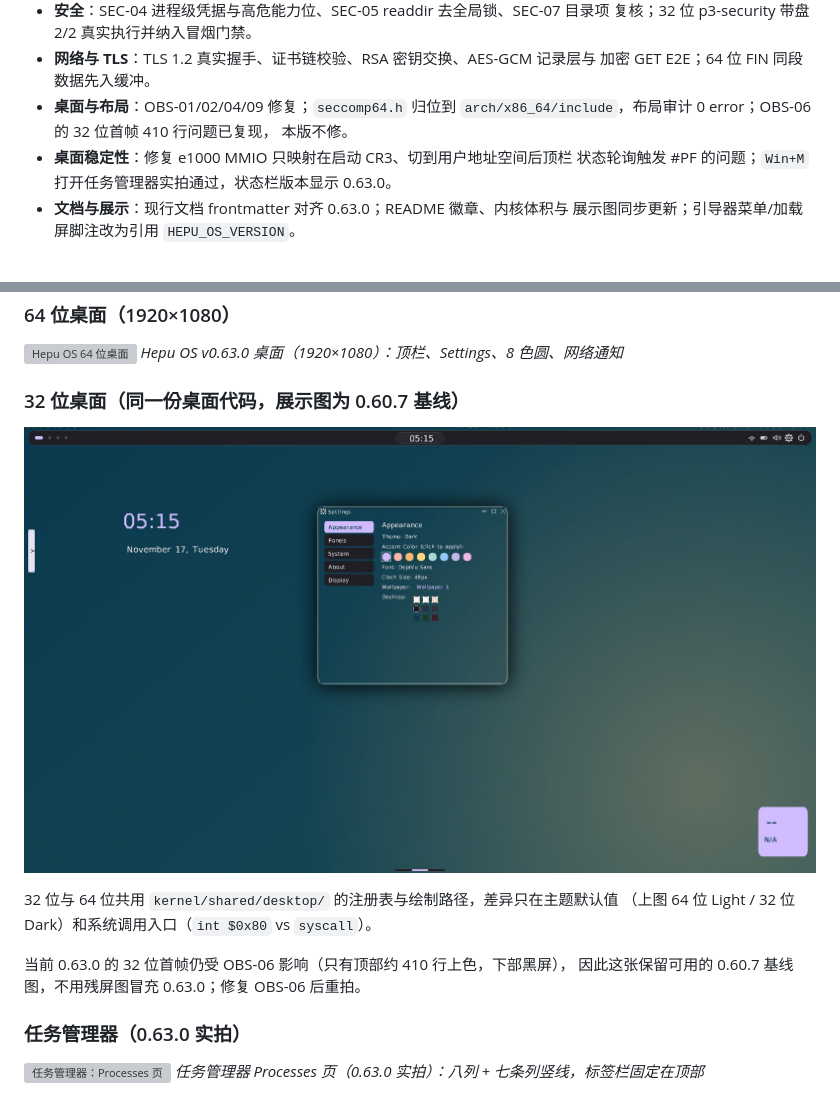
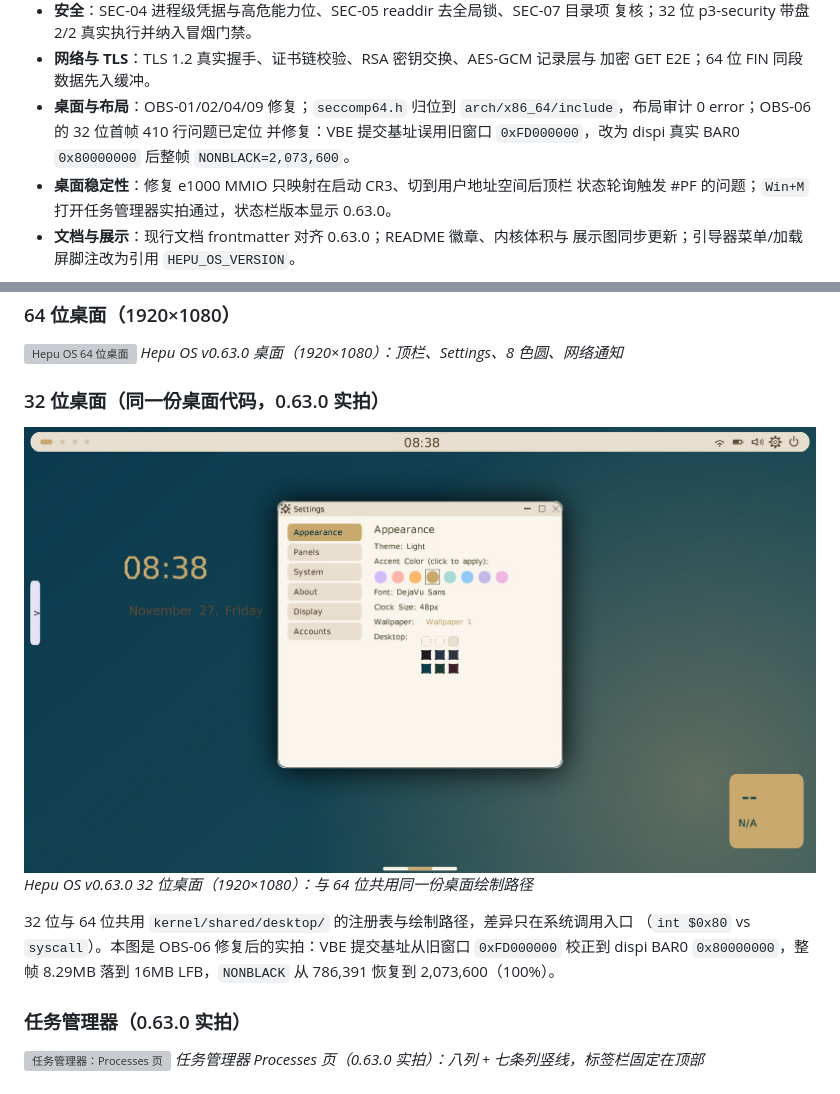
Before and after one commit to midongsang/hepu-os, a Markdown page: README.md, 2 parts joined by grey strips. Rendered like a GitHub page; pictures changed too: docs/assets/desktop-32-0.60.7.jpg (deleted), docs/assets/desktop-32-0.63.0.jpg (added); grey boxes are pictures that could not be loaded.

```diff
--- a/README.md
+++ b/README.md
@@ -118,8 +118,9 @@ AHCI 厂商实现差异（ABAR 与端口复位流程）。
 - **网络与 TLS**：TLS 1.2 真实握手、证书链校验、RSA 密钥交换、AES-GCM 记录层与
   加密 GET E2E；64 位 FIN 同段数据先入缓冲。
 - **桌面与布局**：OBS-01/02/04/09 修复；`seccomp64.h` 归位到
-  `arch/x86_64/include`，布局审计 0 error；OBS-06 的 32 位首帧 410 行问题已复现，
-  本版不修。
+  `arch/x86_64/include`，布局审计 0 error；OBS-06 的 32 位首帧 410 行问题已定位
+  并修复：VBE 提交基址误用旧窗口 `0xFD000000`，改为 dispi 真实 BAR0 `0x80000000`
+  后整帧 `NONBLACK=2,073,600`。
 - **桌面稳定性**：修复 e1000 MMIO 只映射在启动 CR3、切到用户地址空间后顶栏
   状态轮询触发 #PF 的问题；`Win+M` 打开任务管理器实拍通过，状态栏版本显示 0.63.0。
 - **文档与展示**：现行文档 frontmatter 对齐 0.63.0；README 徽章、内核体积与
@@ -222,15 +223,15 @@ fault=0 bound=1` PASS。
 ![Hepu OS 64 位桌面](docs/assets/desktop-64-0.63.0.jpg)
 *Hepu OS v0.63.0 桌面（1920×1080）：顶栏、Settings、8 色圆、网络通知*
 
-### 32 位桌面（同一份桌面代码，展示图为 0.60.7 基线）
+### 32 位桌面（同一份桌面代码，0.63.0 实拍）
 
-![Hepu OS 32 位桌面](docs/assets/desktop-32-0.60.7.jpg)
+![Hepu OS 32 位桌面](docs/assets/desktop-32-0.63.0.jpg)
+*Hepu OS v0.63.0 32 位桌面（1920×1080）：与 64 位共用同一份桌面绘制路径*
 
-32 位与 64 位共用 `kernel/shared/desktop/` 的注册表与绘制路径，差异只在主题默认值
-（上图 64 位 Light / 32 位 Dark）和系统调用入口（`int $0x80` vs `syscall`）。
-
-当前 0.63.0 的 32 位首帧仍受 OBS-06 影响（只有顶部约 410 行上色，下部黑屏），
-因此这张保留可用的 0.60.7 基线图，不用残屏图冒充 0.63.0；修复 OBS-06 后重拍。
+32 位与 64 位共用 `kernel/shared/desktop/` 的注册表与绘制路径，差异只在系统调用入口
+（`int $0x80` vs `syscall`）。本图是 OBS-06 修复后的实拍：VBE 提交基址从旧窗口
+`0xFD000000` 校正到 dispi BAR0 `0x80000000`，整帧 8.29MB 落到 16MB LFB，`NONBLACK`
+从 786,391 恢复到 2,073,600（100%）。
 
 ### 任务管理器（0.63.0 实拍）
 
```
Also changed, not shown: docs/status/OPEN_BUGS.md (+28 -42 lines), docs/status/VERSIONING.md (+2 -2 lines), docs/status/evidence-obs06-2026-11-27/after-desktop.png (added), docs/status/evidence-obs06-2026-11-27/before-partial.png (added), docs/status/evidence-obs06-2026-11-27/partial-frame-original.png (added), 7 other files.
